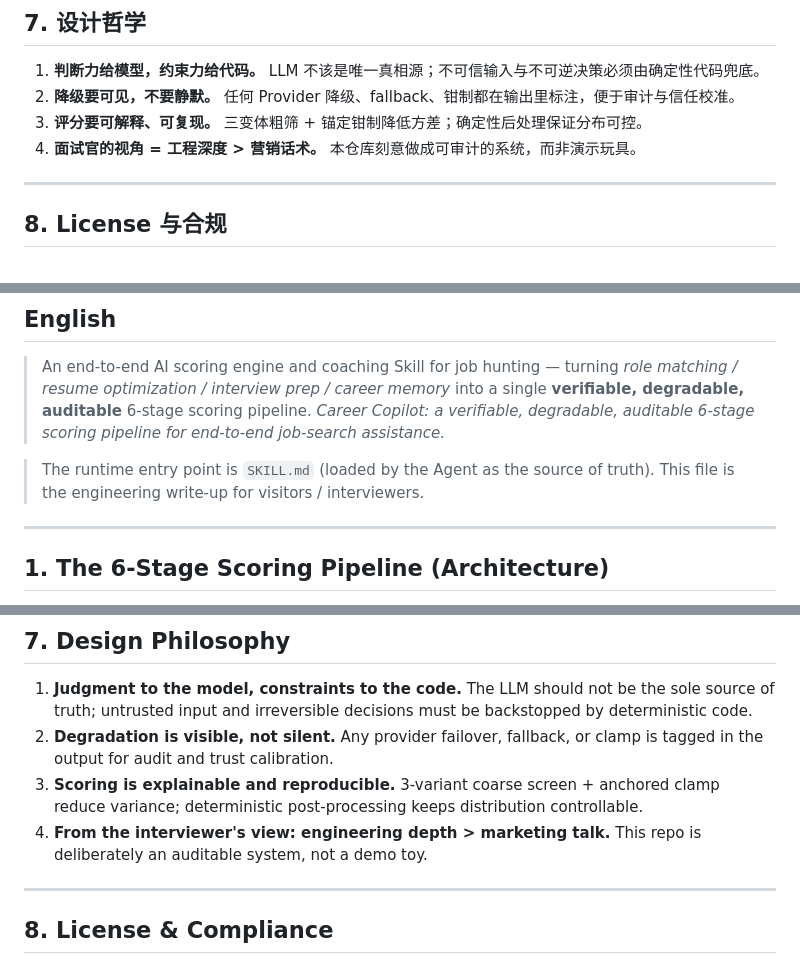
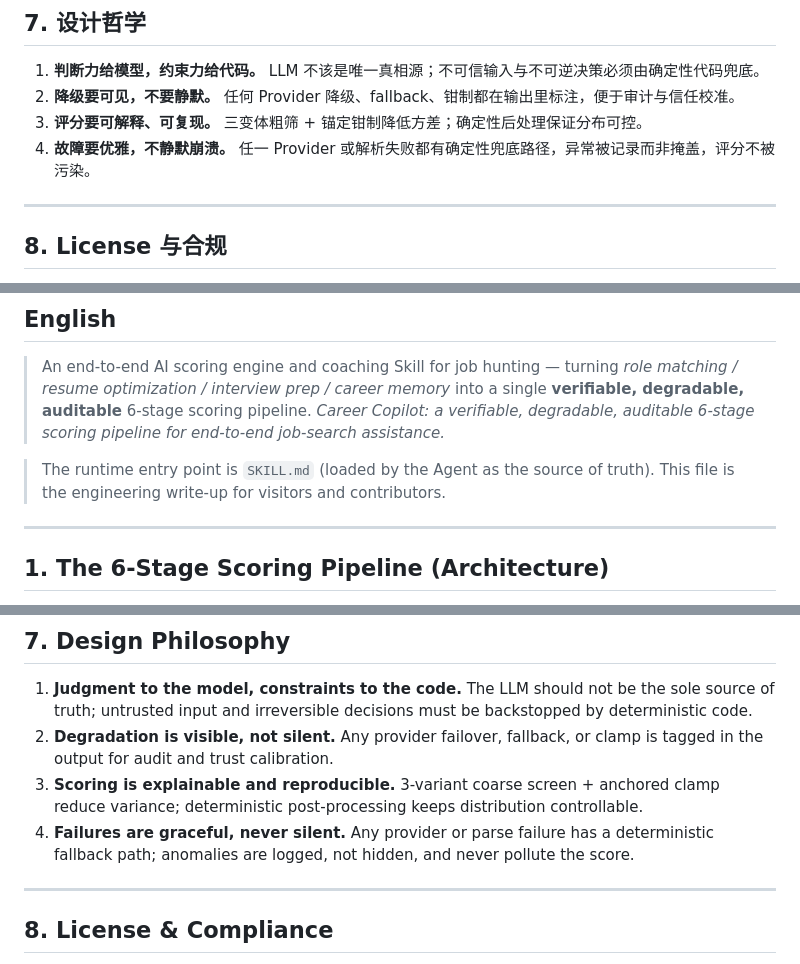
Before and after one commit to feiyu1215/career-copilot, a Markdown page: README.md, 3 parts joined by grey strips. Drawn GitHub-style.

Commit message:
docs: drop interviewer/demo-toy framing from README design philosophy
S7.4 presumed an 'interviewer' reader and boasted 'not a demo toy' -- both
violate the canonical-open-source / engineering-first / non-marketing principle
(Q5). Replace with a neutral failure-handling principle (graceful, logged,
non-polluting fallback). Mirror fix in English S7.4; soften 'visitors /
interviewers' to 'visitors and contributors' in the English intro.

```diff
--- a/README.md
+++ b/README.md
@@ -135,7 +135,7 @@ career-copilot/
 1. **判断力给模型，约束力给代码。** LLM 不该是唯一真相源；不可信输入与不可逆决策必须由确定性代码兜底。
 2. **降级要可见，不要静默。** 任何 Provider 降级、fallback、钳制都在输出里标注，便于审计与信任校准。
 3. **评分要可解释、可复现。** 三变体粗筛 + 锚定钳制降低方差；确定性后处理保证分布可控。
-4. **面试官的视角 = 工程深度 > 营销话术。** 本仓库刻意做成可审计的系统，而非演示玩具。
+4. **故障要优雅，不静默崩溃。** 任一 Provider 或解析失败都有确定性兜底路径，异常被记录而非掩盖，评分不被污染。
 
 ---
 
@@ -152,7 +152,7 @@ career-copilot/
 > An end-to-end AI scoring engine and coaching Skill for job hunting — turning *role matching / resume optimization / interview prep / career memory* into a single **verifiable, degradable, auditable** 6-stage scoring pipeline.
 > *Career Copilot: a verifiable, degradable, auditable 6-stage scoring pipeline for end-to-end job-search assistance.*
 
-> The runtime entry point is `SKILL.md` (loaded by the Agent as the source of truth). This file is the engineering write-up for visitors / interviewers.
+> The runtime entry point is `SKILL.md` (loaded by the Agent as the source of truth). This file is the engineering write-up for visitors and contributors.
 
 ---
 ## 1. The 6-Stage Scoring Pipeline (Architecture)
@@ -281,7 +281,7 @@ career-copilot/
 1. **Judgment to the model, constraints to the code.** The LLM should not be the sole source of truth; untrusted input and irreversible decisions must be backstopped by deterministic code.
 2. **Degradation is visible, not silent.** Any provider failover, fallback, or clamp is tagged in the output for audit and trust calibration.
 3. **Scoring is explainable and reproducible.** 3-variant coarse screen + anchored clamp reduce variance; deterministic post-processing keeps distribution controllable.
-4. **From the interviewer's view: engineering depth > marketing talk.** This repo is deliberately an auditable system, not a demo toy.
+4. **Failures are graceful, never silent.** Any provider or parse failure has a deterministic fallback path; anomalies are logged, not hidden, and never pollute the score.
 
 ---
 
```
